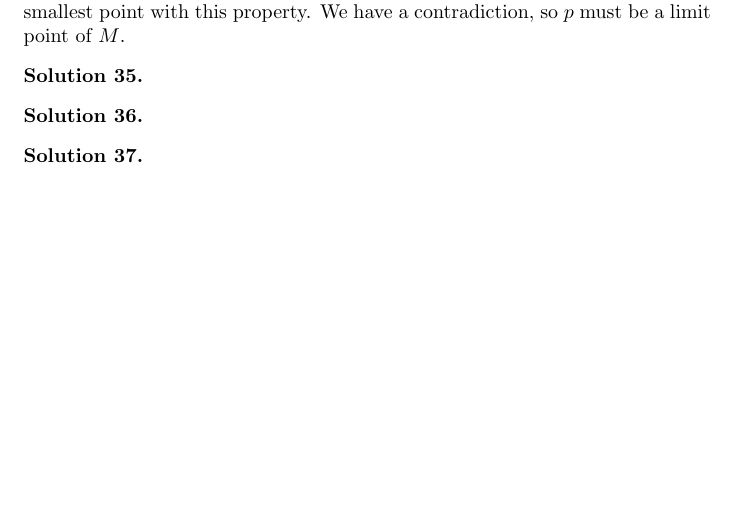
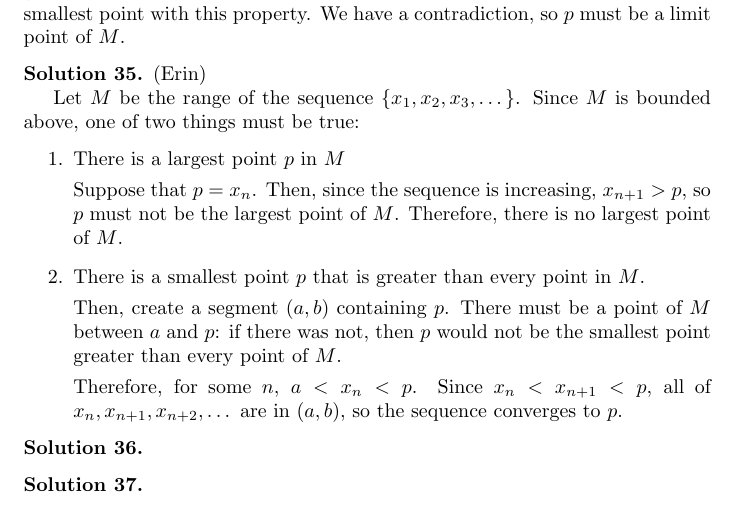
Before and after one commit to Kynit/intro-to-analysis, a LaTeX document (Solutions.tex): part of page 9 of 9, cut so that both start at the same text, the shorter picture padded with empty space. Compiled offline with pdfLaTeX.

Commit message:
Added solution 35

```diff
--- a/Solutions.tex
+++ b/Solutions.tex
@@ -567,6 +567,25 @@ We have a contradiction, so $p$ must be a limit point of $M$.
 \end{solution}
 
 \begin{solution} %35
+(Erin)
+
+Let $M$ be the range of the sequence $\{ x_1, x_2, x_3, \dots\}$.
+Since $M$ is bounded above, one of two things must be true:
+\begin{enumerate}
+\item There is a largest point $p$ in $M$
+
+Suppose that $p = x_n$.
+Then, since the sequence is increasing, $x_{n+1} > p$, so $p$ must not be the largest point of $M$.
+Therefore, there is no largest point of $M$.
+
+\item There is a smallest point $p$ that is greater than every point in $M$.
+
+Then, create a segment $(a, b)$ containing $p$.
+There must be a point of $M$ between $a$ and $p$: if there was not, then $p$ would not be the smallest point greater than every point of $M$.
+
+Therefore, for some $n$, $a < x_n < p$.
+Since $x_n < x_{n+1} < p$, all of $x_n, x_{n+1}, x_{n+2}, \dots$ are in $(a, b)$, so the sequence converges to $p$.
+\end{enumerate}
 \end{solution}
 
 \begin{solution} %36
```
Also changed, not shown: Solutions.pdf.
